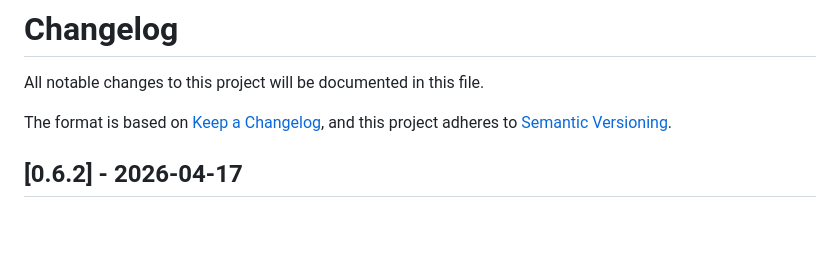
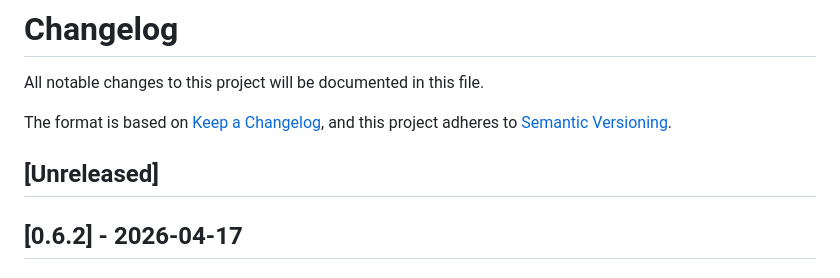
Before and after one commit to allan-mobley-jr/gimmes, a Markdown page: CHANGELOG.md, the part around the change. Rendered like a GitHub page; blank space fills up the shorter version.

Commit message:
Re-add [Unreleased] section per Keep a Changelog convention

```diff
--- a/CHANGELOG.md
+++ b/CHANGELOG.md
@@ -4,6 +4,8 @@ All notable changes to this project will be documented in this file.
 
 The format is based on [Keep a Changelog](https://keepachangelog.com/),
 and this project adheres to [Semantic Versioning](https://semver.org/).
+
+## [Unreleased]
 
 ## [0.6.2] - 2026-04-17
 
```
